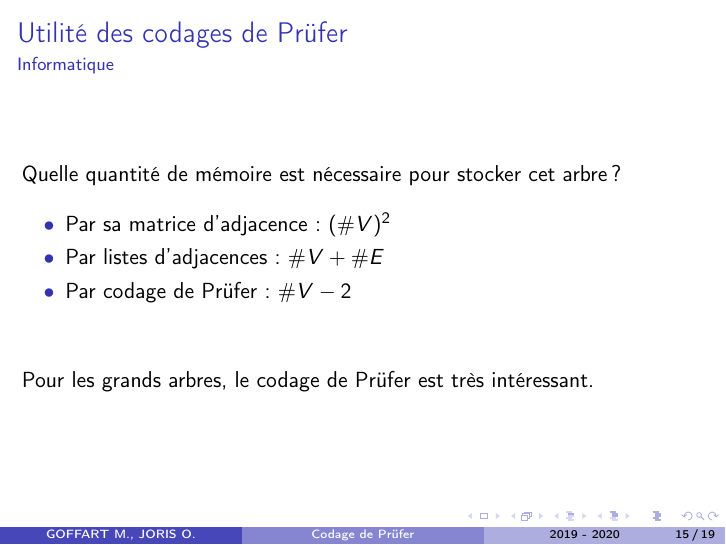
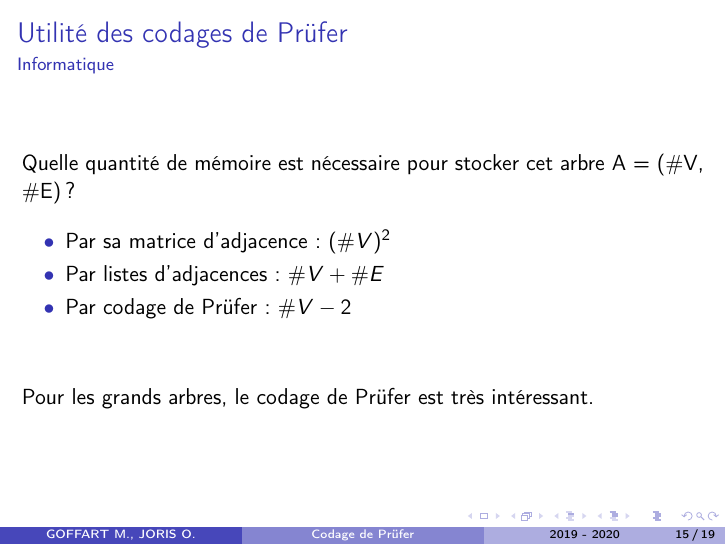
Before and after one commit to OlivierJoris/Codage-de-Prufer, LaTeX slides (presentation/presentation.tex): page 16 of 20. Compiled offline with pdfLaTeX.

Commit message:
Modif présentation

```diff
--- a/presentation/presentation.tex
+++ b/presentation/presentation.tex
@@ -185,7 +185,7 @@ x & x & x & x & 1 & x
 \frametitle{Utilité des codages de Prüfer}
 \framesubtitle{Informatique}
 
-Quelle quantité de mémoire est nécessaire pour stocker cet arbre ?
+Quelle quantité de mémoire est nécessaire pour stocker cet arbre A = ($\#$V, $\#$E) ?
 \vspace{0.3cm}
 \begin{enumerate}
 \item[$\bullet$]Par sa matrice d'adjacence : $(\# V)^2$
```
Also changed, not shown: presentation/presentation.pdf, 2 other files.
